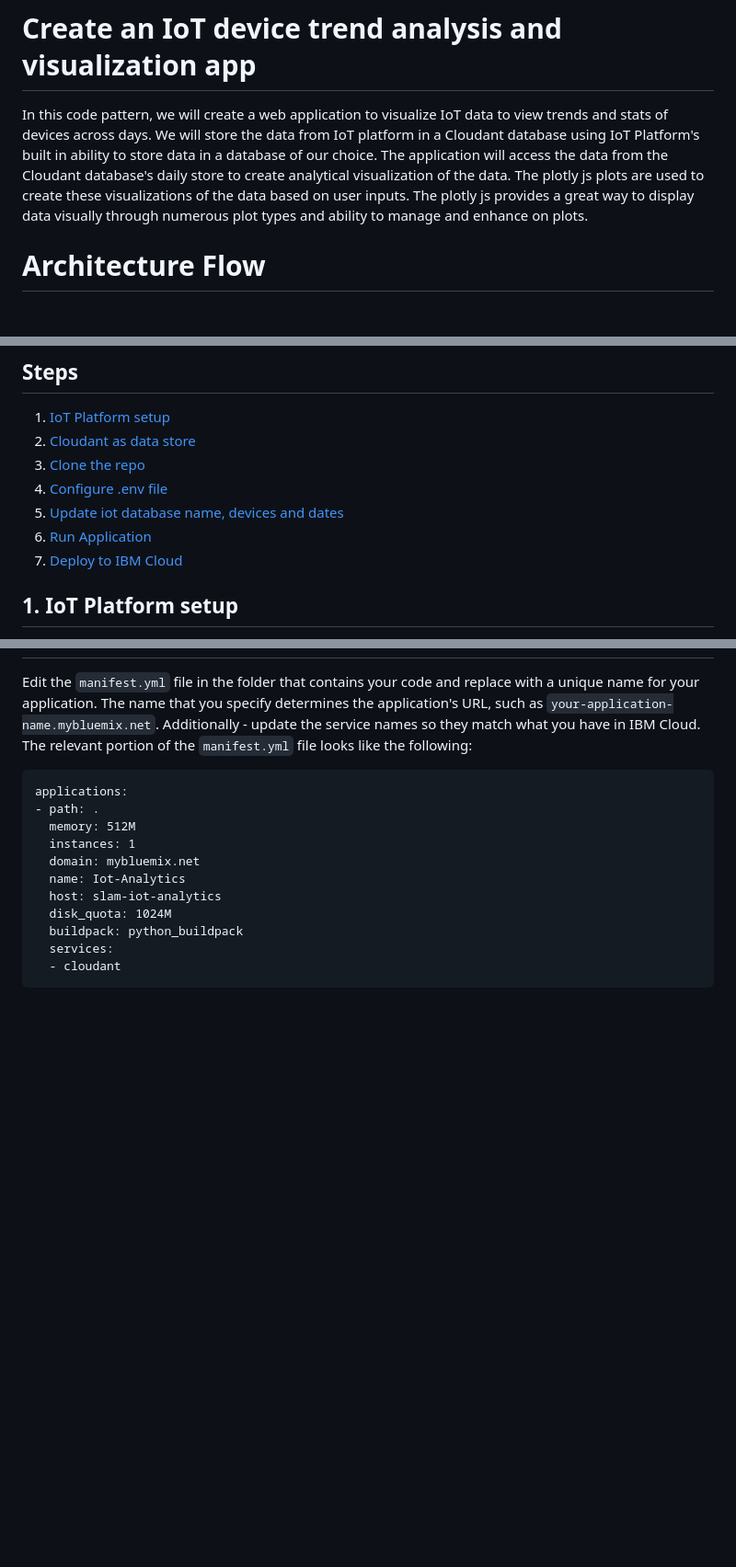
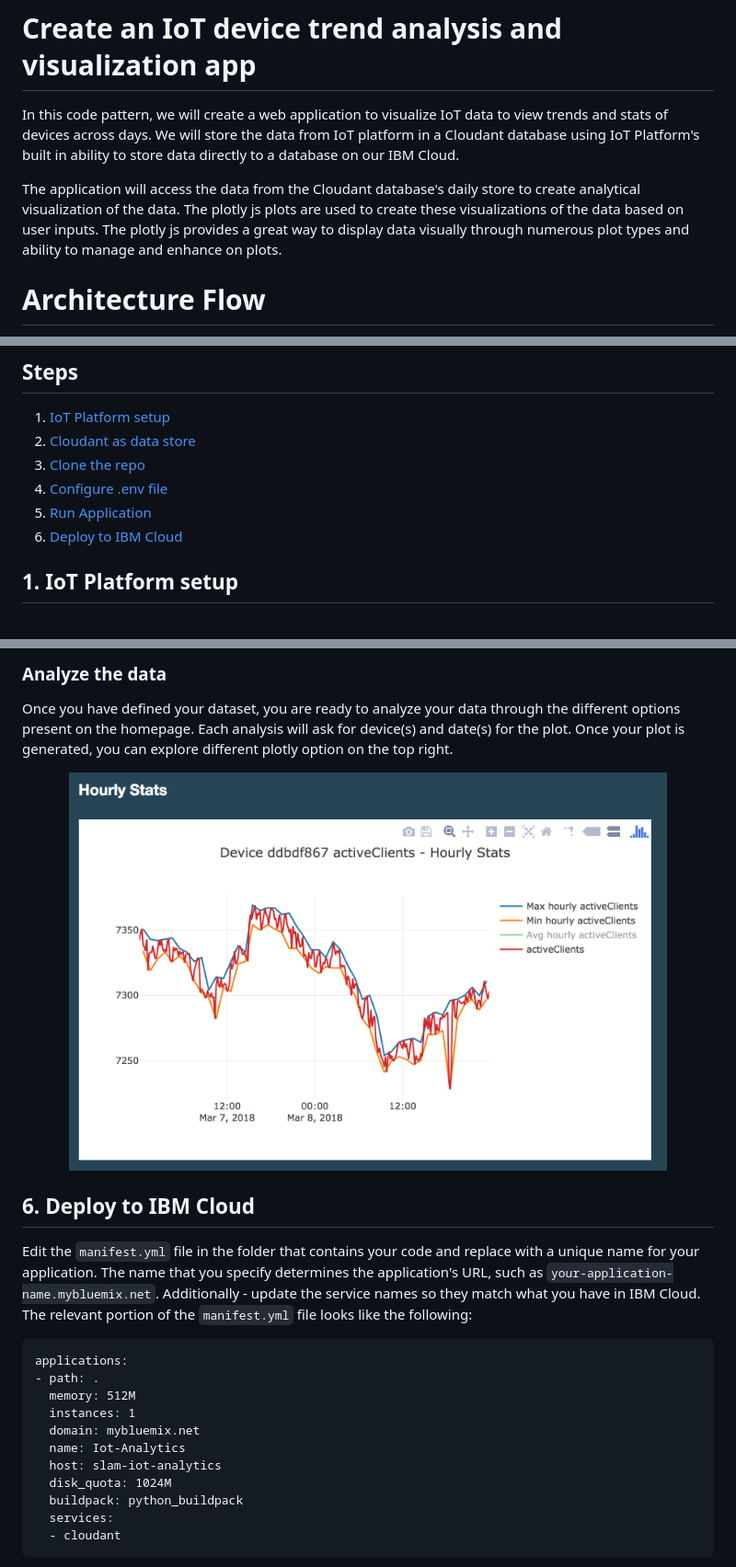
Before and after one commit to IBM/iot-device-trend-analysis, a Markdown page: README.md, 3 parts joined by grey strips. Shown: that part at 92% size. GitHub-like rendering; pictures changed too: readme_images/hourly-stats.png (added); blank space fills up the shorter version.

```diff
--- a/README.md
+++ b/README.md
@@ -1,6 +1,8 @@
 # Create an IoT device trend analysis and visualization app
 
-In this code pattern, we will create a web application to visualize IoT data to view trends and stats of devices across days. We will store the data from IoT platform in a Cloudant database using IoT Platform's built in ability to store data in a database of our choice.  The application will access the data from the Cloudant database's daily store to create analytical visualization of the data.  The plotly js plots are used to create these visualizations of the data based on user inputs.  The plotly js provides a great way to display data visually through numerous plot types and ability to manage and enhance on plots.
+In this code pattern, we will create a web application to visualize IoT data to view trends and stats of devices across days. We will store the data from IoT platform in a Cloudant database using IoT Platform's built in ability to store data directly to a database on our IBM Cloud.
+
+The application will access the data from the Cloudant database's daily store to create analytical visualization of the data.  The plotly js plots are used to create these visualizations of the data based on user inputs.  The plotly js provides a great way to display data visually through numerous plot types and ability to manage and enhance on plots.
 
 # Architecture Flow
 
@@ -27,9 +29,8 @@ In this code pattern, we will create a web application to visualize IoT data to
 2. [Cloudant as data store](#2-cloudant-as-data-store)
 3. [Clone the repo](#3-clone-the-repo)
 4. [Configure .env file](#4-configure-env-file)
-5. [Update iot database name, devices and dates](#5-update-iot-database-name-devices-and-dates)
-6. [Run Application](#6-run-application)
-7. [Deploy to IBM Cloud](#7-deploy-to-ibm-cloud)
+5. [Run Application](#6-run-application)
+6. [Deploy to IBM Cloud](#7-deploy-to-ibm-cloud)
 
 
 ## 1. IoT Platform setup
@@ -162,3 +180,12 @@ cd into this project's root directory
+### Analyze the data
+
+Once you have defined your dataset, you are ready to analyze your data through the different options present on the homepage. Each analysis will ask for device(s) and date(s) for the plot. Once your plot is generated, you can explore different plotly option on the top right.
+
+<p align="center">
+  <img width="650"  src="readme_images/hourly-stats.png">
+</p>
+
+## 6. Deploy to IBM Cloud
 
 Edit the `manifest.yml` file in the folder that contains your code and replace with a unique name for your application. The name that you specify determines the application's URL, such as `your-application-name.mybluemix.net`. Additionally - update the service names so they match what you have in IBM Cloud. The relevant portion of the `manifest.yml` file looks like the following:
 
```
Also changed, not shown: other parts of README.md (+37 -20 lines), readme_images/app-interface.png (added), readme_images/create-dataset.png (added), 11 other files.
